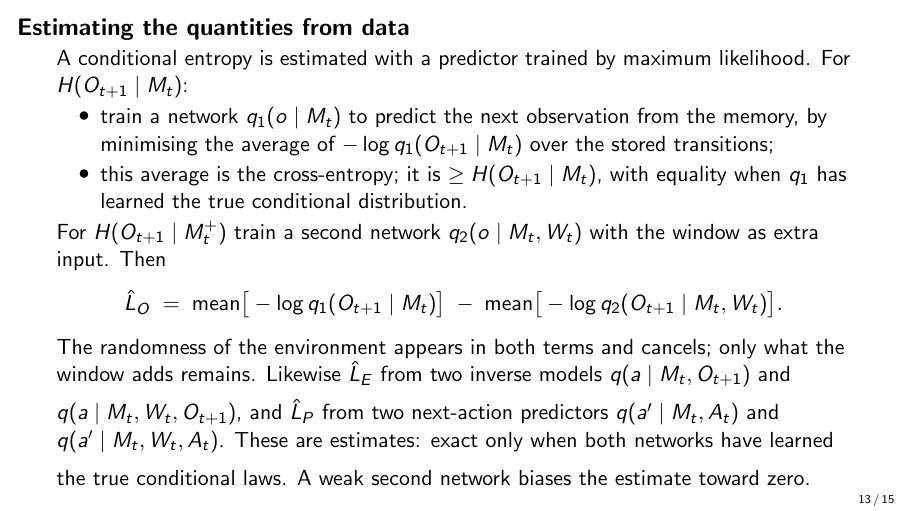
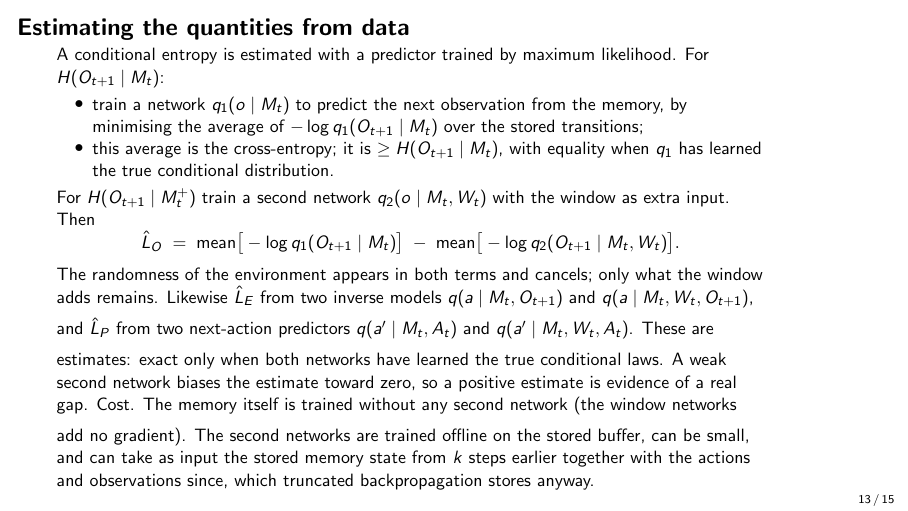
Before and after one commit to Beikewzh/Plasticity_Empowerment_Research_Note, LaTeX slides (slides.tex): page 13 of 15. Compiled offline with pdfLaTeX.

Commit message:
slides: cost of the window networks (optional readouts; stored memory state from k steps earlier as input)
Co-Authored-By: Claude Fable 5.1 <noreply@anthropic.com>

```diff
--- a/slides.tex
+++ b/slides.tex
@@ -251,7 +251,7 @@ The last term is the predictive information older than the window. Example: rewa
 \end{frame}
 
 % ---------------------------------------------------------------
-\begin{frame}{Estimating the quantities from data}
+\begin{frame}[shrink=8]{Estimating the quantities from data}
 A conditional entropy is estimated with a predictor trained by maximum likelihood. For $H(O_{t+1} \mid M_t)$:
 \begin{itemize}
 \item train a network $q_1(o \mid M_t)$ to predict the next observation from the memory, by minimising the average of $-\log q_1(O_{t+1} \mid M_t)$ over the stored transitions;
@@ -265,7 +265,9 @@ The randomness of the environment appears in both terms and cancels; only what t
 \vspace{2mm}
 Likewise $\hat L_E$ from two inverse models $q(a \mid M_t, O_{t+1})$ and $q(a \mid M_t, W_t, O_{t+1})$, and $\hat L_P$ from two next-action predictors $q(a' \mid M_t, A_t)$ and $q(a' \mid M_t, W_t, A_t)$.
 \vspace{2mm}
-These are estimates: exact only when both networks have learned the true conditional laws. A weak second network biases the estimate toward zero.
+These are estimates: exact only when both networks have learned the true conditional laws. A weak second network biases the estimate toward zero, so a positive estimate is evidence of a real gap.
+\vspace{2mm}
+Cost. The memory itself is trained without any second network (the window networks add no gradient). The second networks are trained offline on the stored buffer, can be small, and can take as input the stored memory state from $k$ steps earlier together with the actions and observations since, which truncated backpropagation stores anyway.
 \end{frame}
 
 % ---------------------------------------------------------------
```
